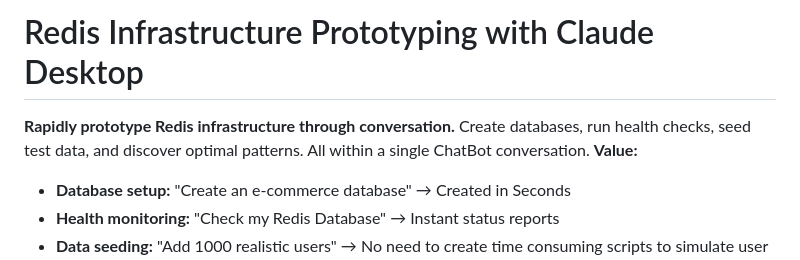
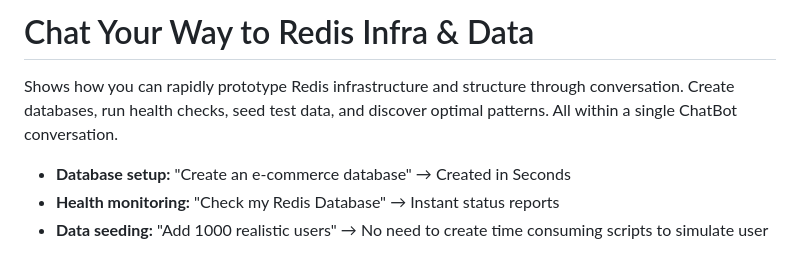
Before and after one commit to Redislabs-Solution-Architects/redis-mcp-demo, a Markdown page: claude-desktop/README.md, the part around the change. GitHub-like rendering.

Commit message:
update title

```diff
--- a/claude-desktop/README.md
+++ b/claude-desktop/README.md
@@ -1,7 +1,6 @@
-# Redis Infrastructure Prototyping with Claude Desktop
+# Chat Your Way to Redis Infra & Data
 
-**Rapidly prototype Redis infrastructure through conversation.** Create databases, run health checks, seed test data, and discover optimal patterns. All within a single ChatBot conversation.
-**Value:**
+Shows how you can rapidly prototype Redis infrastructure and structure through conversation. Create databases, run health checks, seed test data, and discover optimal patterns. All within a single ChatBot conversation.
 - **Database setup:** "Create an e-commerce database" → Created in Seconds
 - **Health monitoring:** "Check my Redis Database" → Instant status reports
 - **Data seeding:** "Add 1000 realistic users" → No need to create time consuming scripts to simulate user data
```
